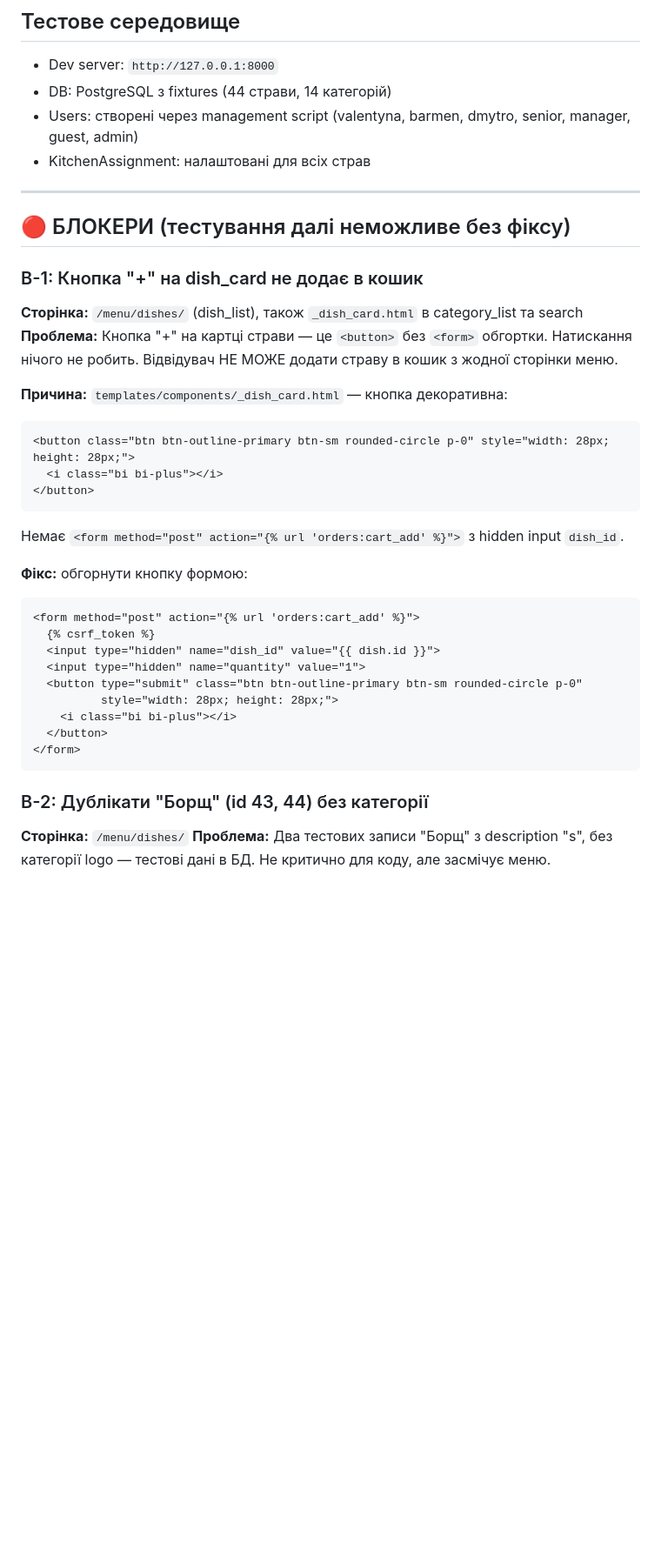
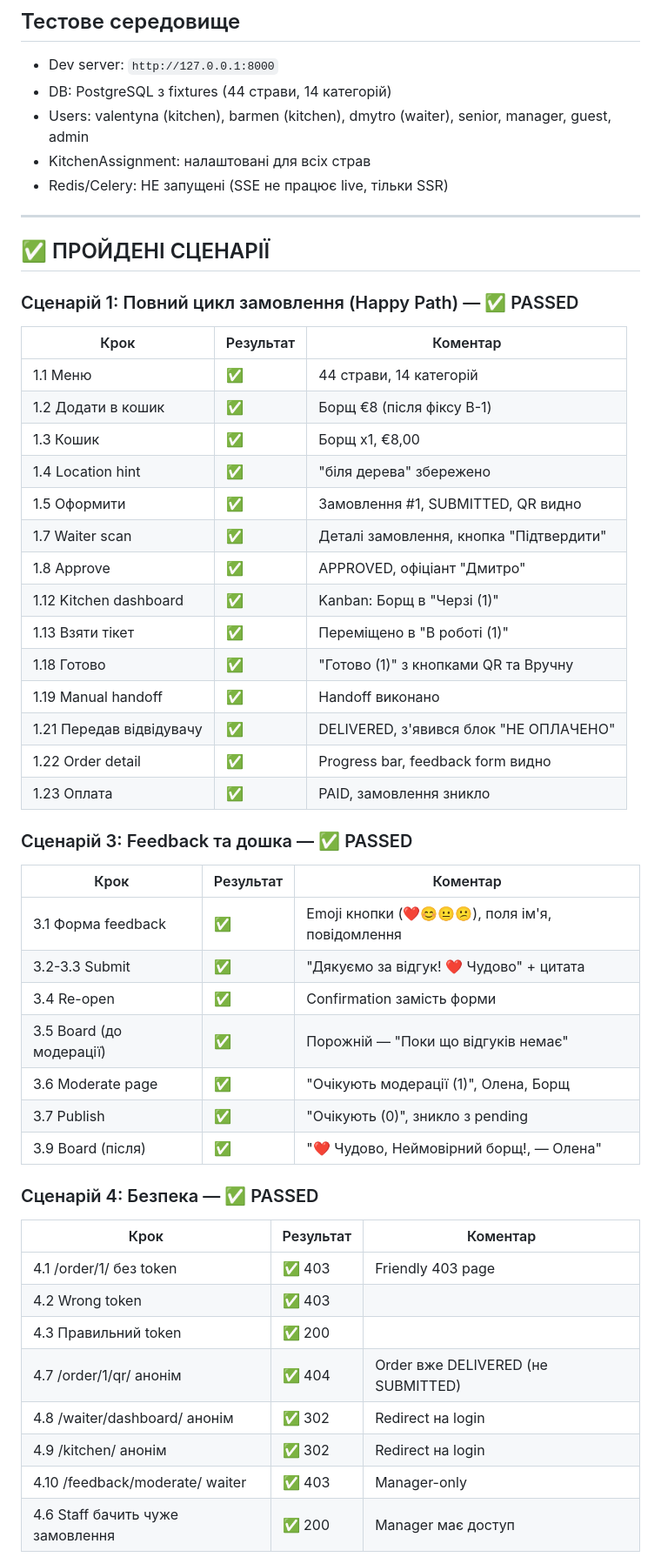
Before and after one commit to KonstZiv/ukrainiada-fest-menu, a Markdown page: plan/PLAYWRIGHT_FINDINGS.md, the part around one of its changes. Shown at 87% size. Rendered like a GitHub page; blank space fills up the shorter version.

````diff
--- a/plan/PLAYWRIGHT_FINDINGS.md
+++ b/plan/PLAYWRIGHT_FINDINGS.md
@@ -4,41 +4,55 @@
 
 - Dev server: `http://127.0.0.1:8000`
 - DB: PostgreSQL з fixtures (44 страви, 14 категорій)
-- Users: створені через management script (valentyna, barmen, dmytro, senior, manager, guest, admin)
+- Users: valentyna (kitchen), barmen (kitchen), dmytro (waiter), senior, manager, guest, admin
 - KitchenAssignment: налаштовані для всіх страв
+- Redis/Celery: НЕ запущені (SSE не працює live, тільки SSR)
 
 ---
 
-## 🔴 БЛОКЕРИ (тестування далі неможливе без фіксу)
+## ✅ ПРОЙДЕНІ СЦЕНАРІЇ
 
-### B-1: Кнопка "+" на dish_card не додає в кошик
+### Сценарій 1: Повний цикл замовлення (Happy Path) — ✅ PASSED
 
-**Сторінка:** `/menu/dishes/` (dish_list), також `_dish_card.html` в category_list та search
-**Проблема:** Кнопка "+" на картці страви — це `<button>` без `<form>` обгортки. Натискання нічого не робить. Відвідувач НЕ МОЖЕ додати страву в кошик з жодної сторінки меню.
+| Крок | Результат | Коментар |
+|------|-----------|---------|
+| 1.1 Меню | ✅ | 44 страви, 14 категорій |
+| 1.2 Додати в кошик | ✅ | Борщ €8 (після фіксу B-1) |
+| 1.3 Кошик | ✅ | Борщ x1, €8,00 |
+| 1.4 Location hint | ✅ | "біля дерева" збережено |
+| 1.5 Оформити | ✅ | Замовлення #1, SUBMITTED, QR видно |
+| 1.7 Waiter scan | ✅ | Деталі замовлення, кнопка "Підтвердити" |
+| 1.8 Approve | ✅ | APPROVED, офіціант "Дмитро" |
+| 1.12 Kitchen dashboard | ✅ | Kanban: Борщ в "Черзі (1)" |
+| 1.13 Взяти тікет | ✅ | Переміщено в "В роботі (1)" |
+| 1.18 Готово | ✅ | "Готово (1)" з кнопками QR та Вручну |
+| 1.19 Manual handoff | ✅ | Handoff виконано |
+| 1.21 Передав відвідувачу | ✅ | DELIVERED, з'явився блок "НЕ ОПЛАЧЕНО" |
+| 1.22 Order detail | ✅ | Progress bar, feedback form видно |
+| 1.23 Оплата | ✅ | PAID, замовлення зникло |
 
-**Причина:** `templates/components/_dish_card.html` — кнопка декоративна:
-```html
-<button class="btn btn-outline-primary btn-sm rounded-circle p-0" style="width: 28px; height: 28px;">
-  <i class="bi bi-plus"></i>
-</button>
-```
-Немає `<form method="post" action="{% url 'orders:cart_add' %}">` з hidden input `dish_id`.
+### Сценарій 3: Feedback та дошка — ✅ PASSED
 
-**Фікс:** обгорнути кнопку формою:
-```html
-<form method="post" action="{% url 'orders:cart_add' %}">
-  {% csrf_token %}
-  <input type="hidden" name="dish_id" value="{{ dish.id }}">
-  <input type="hidden" name="quantity" value="1">
-  <button type="submit" class="btn btn-outline-primary btn-sm rounded-circle p-0"
-          style="width: 28px; height: 28px;">
-    <i class="bi bi-plus"></i>
-  </button>
-</form>
-```
+| Крок | Результат | Коментар |
+|------|-----------|---------|
+| 3.1 Форма feedback | ✅ | Emoji кнопки (❤️😊😐😕), поля ім'я, повідомлення |
+| 3.2-3.3 Submit | ✅ | "Дякуємо за відгук! ❤️ Чудово" + цитата |
+| 3.4 Re-open | ✅ | Confirmation замість форми |
+| 3.5 Board (до модерації) | ✅ | Порожній — "Поки що відгуків немає" |
+| 3.6 Moderate page | ✅ | "Очікують модерації (1)", Олена, Борщ |
+| 3.7 Publish | ✅ | "Очікують (0)", зникло з pending |
+| 3.9 Board (після) | ✅ | "❤️ Чудово, Неймовірний борщ!, — Олена" |
 
-### B-2: Дублікати "Борщ" (id 43, 44) без категорії
+### Сценарій 4: Безпека — ✅ PASSED
 
-**Сторінка:** `/menu/dishes/`
-**Проблема:** Два тестових записи "Борщ" з description "s", без категорії logo — тестові дані в БД. Не критично для коду, але засмічує меню.
+| Крок | Результат | Коментар |
+|------|-----------|---------|
+| 4.1 /order/1/ без token | ✅ 403 | Friendly 403 page |
+| 4.2 Wrong token | ✅ 403 | |
+| 4.3 Правильний token | ✅ 200 | |
+| 4.7 /order/1/qr/ анонім | ✅ 404 | Order вже DELIVERED (не SUBMITTED) |
+| 4.8 /waiter/dashboard/ анонім | ✅ 302 | Redirect на login |
+| 4.9 /kitchen/ анонім | ✅ 302 | Redirect на login |
+| 4.10 /feedback/moderate/ waiter | ✅ 403 | Manager-only |
+| 4.6 Staff бачить чуже замовлення | ✅ 200 | Manager має доступ |
 
````
Also changed, not shown: other parts of plan/PLAYWRIGHT_FINDINGS.md (+50 -69 lines).
